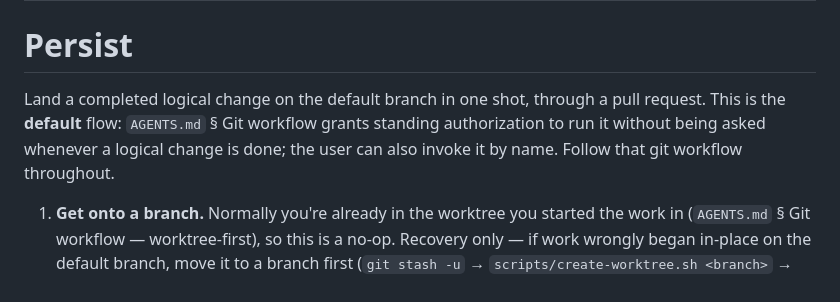
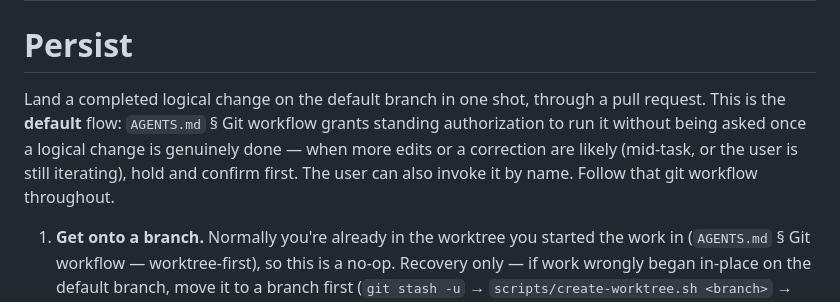
Before and after one commit to bo2/exobrain, a Markdown page: skills/exobrain-persist/SKILL.md, the part around the change. Rendered like a GitHub page.

```diff
--- a/skills/exobrain-persist/SKILL.md
+++ b/skills/exobrain-persist/SKILL.md
@@ -5,7 +5,7 @@ description: "The default way completed exobrain work lands: worktree → timeli
 
 # Persist
 
-Land a completed logical change on the default branch in one shot, through a pull request. This is the **default** flow: `AGENTS.md` § Git workflow grants standing authorization to run it without being asked whenever a logical change is done; the user can also invoke it by name. Follow that git workflow throughout.
+Land a completed logical change on the default branch in one shot, through a pull request. This is the **default** flow: `AGENTS.md` § Git workflow grants standing authorization to run it without being asked once a logical change is genuinely done — when more edits or a correction are likely (mid-task, or the user is still iterating), hold and confirm first. The user can also invoke it by name. Follow that git workflow throughout.
 
 1. **Get onto a branch.** Normally you're already in the worktree you started the work in (`AGENTS.md` § Git workflow — worktree-first), so this is a no-op. Recovery only — if work wrongly began in-place on the default branch, move it to a branch first (`git stash -u` → `scripts/create-worktree.sh <branch>` → `cd` into it → `git stash pop`); worktree-first means this shouldn't happen.
 2. **Update timelines.** For each workspace or domain touched by this persist, check its `README.md` frontmatter for `timeline: true`. If present, diff the folder against the default branch, summarize the changes in one line, and append a row (`| date | author | summary |`) to the `TIMELINE.md` beside that `README.md` — creating it with a header row if absent. See [`domains/exobrain/domains.md`](../../domains/exobrain/domains.md) → "Timeline tracking".
```
Also changed, not shown: AGENTS.md (+1 -1 lines), 1 other file.
